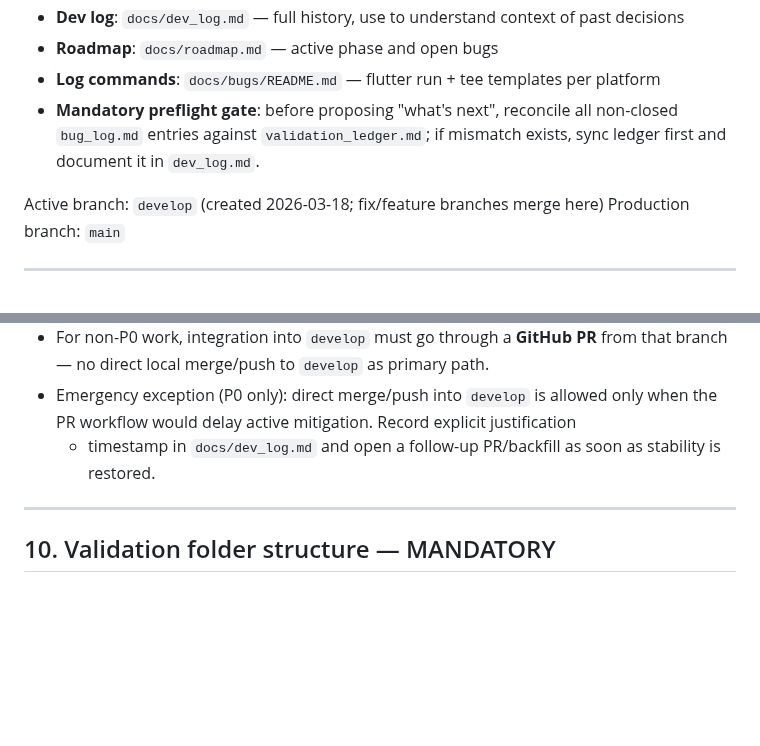
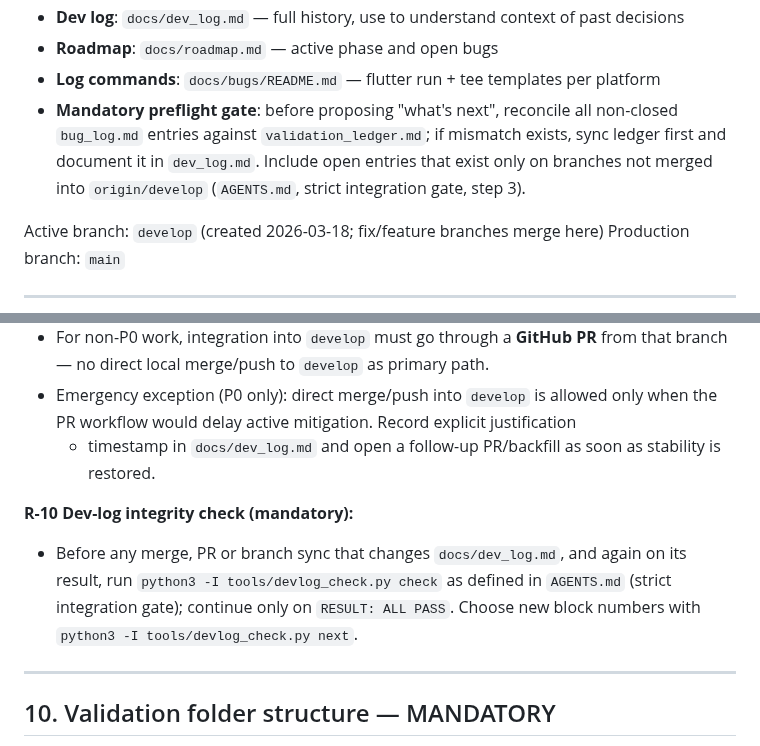
Before and after one commit to marcdevelopez/focus-interval, a Markdown page: CLAUDE.md, 2 parts joined by grey strips. GitHub-like rendering; blank space fills up the shorter version.

```diff
--- a/CLAUDE.md
+++ b/CLAUDE.md
@@ -30,6 +30,8 @@ If you are about to edit any of these files, read the listed docs first:
 - **Mandatory preflight gate**: before proposing "what's next", reconcile all
   non-closed `bug_log.md` entries against `validation_ledger.md`; if mismatch
   exists, sync ledger first and document it in `dev_log.md`.
+  Include open entries that exist only on branches not merged into
+  `origin/develop` (`AGENTS.md`, strict integration gate, step 3).
 
 Active branch: `develop` (created 2026-03-18; fix/feature branches merge here)
 Production branch: `main`
@@ -332,6 +334,12 @@ All work happens on short-lived branches (`fix/xxx`, `feature/xxx`).
   + timestamp in `docs/dev_log.md` and open a follow-up PR/backfill as soon as
   stability is restored.
 
+**R-10 Dev-log integrity check (mandatory):**
+- Before any merge, PR or branch sync that changes `docs/dev_log.md`, and again on its
+  result, run `python3 -I tools/devlog_check.py check` as defined in `AGENTS.md`
+  (strict integration gate); continue only on `RESULT: ALL PASS`. Choose new block
+  numbers with `python3 -I tools/devlog_check.py next`.
+
 ---
 
 ## 10. Validation folder structure — MANDATORY
```
Also changed, not shown: AGENTS.md (+5 -1 lines).
